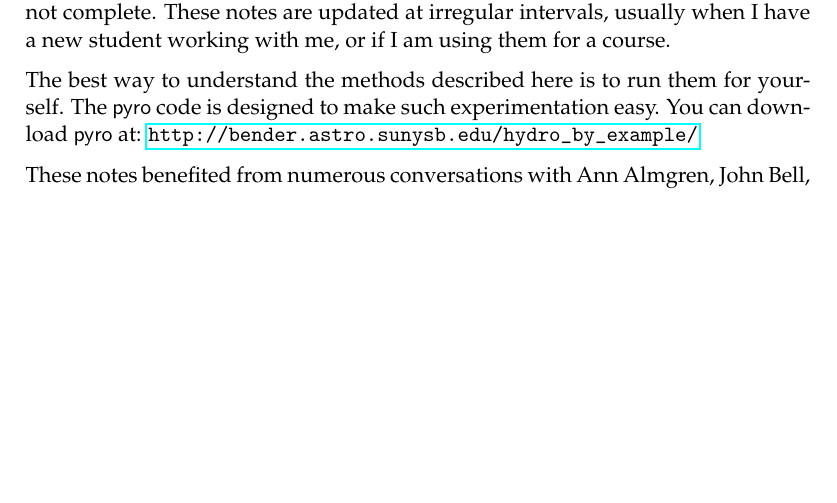
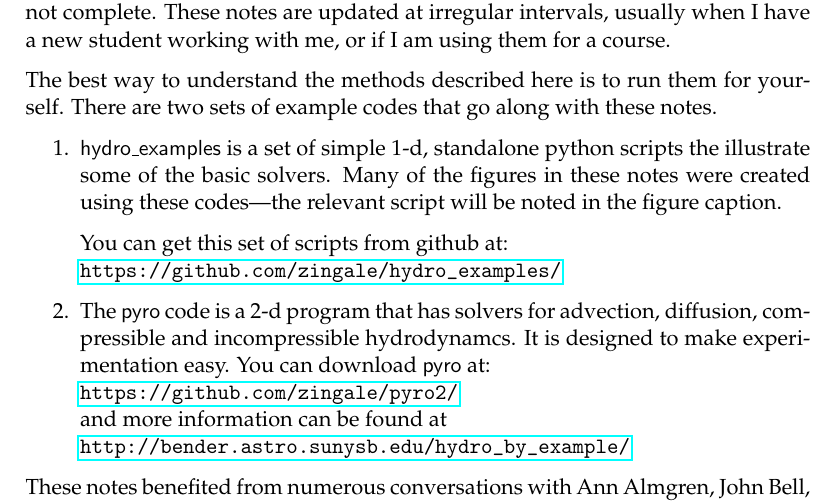
Before and after one commit to Open-Astrophysics-Bookshelf/numerical_exercises, a LaTeX thesis (CompHydroTutorial.tex): part of page 9 of 124, cut so that both start at the same text, the shorter picture padded with empty space. Compiled offline with pdfLaTeX.

Commit message:
more preface

```diff
--- a/CompHydroTutorial.tex
+++ b/CompHydroTutorial.tex
@@ -221,6 +221,8 @@
 \renewcommand\textfraction{.1}
 
 
+\newcommand{\hydroex}{{\sf hydro\_examples}}
+
 \begin{document}
 
 \frontmatter
@@ -295,9 +297,26 @@ intervals, usually when I have a new student working with me, or if
 I am using them for a course.
 
 The best way to understand the methods described here is to run
-them for yourself.  The {\sf pyro} code is designed to make such
-experimentation easy.  You can download {\sf pyro} at:
+them for yourself.  There are two sets of example codes that
+go along with these notes.
+
+\begin{enumerate}
+\item \hydroex\ is a set of simple 1-d, standalone python scripts
+  the illustrate some of the basic solvers.  Many of the figures
+  in these notes were created using these codes---the relevant
+  script will be noted in the figure caption.
+
+  You can get this set of scripts from github at:\\
+  \url{https://github.com/zingale/hydro_examples/}
+
+\item  The {\sf pyro} code is a 2-d program that has
+  solvers for advection, diffusion, compressible and incompressible
+  hydrodynamcs.  It is designed to make
+  experimentation easy.  You can download {\sf pyro} at: \\
+  \url{https://github.com/zingale/pyro2/} \\
+  and more information can be found at \\
 \url{http://bender.astro.sunysb.edu/hydro_by_example/}
+\end{enumerate}
 
 These notes benefited from numerous conversations with Ann Almgren,
 John Bell, Alan Calder, Chris Malone, \& Andy Nonaka.
```
